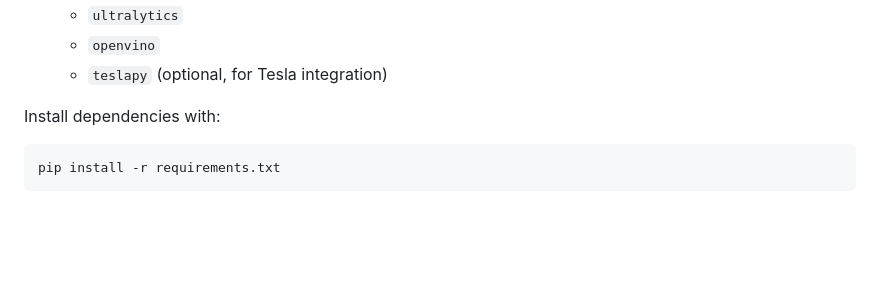
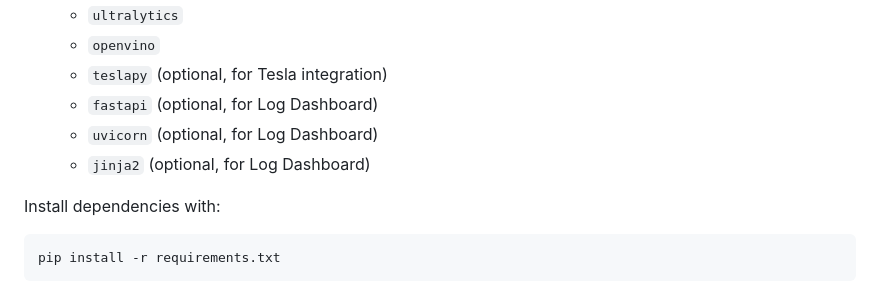
Before and after one commit to alivespirit/analyze-video, a Markdown page: README.md, the part around the change. Rendered like a GitHub page; blank space fills up the shorter version.

````diff
--- a/README.md
+++ b/README.md
@@ -53,6 +53,9 @@ This project is a Python-based application that monitors a folder for new video
   - `ultralytics`
   - `openvino`
   - `teslapy` (optional, for Tesla integration)
+  - `fastapi` (optional, for Log Dashboard)
+  - `uvicorn` (optional, for Log Dashboard)
+  - `jinja2` (optional, for Log Dashboard)
 
 Install dependencies with:
 ```bash
````
